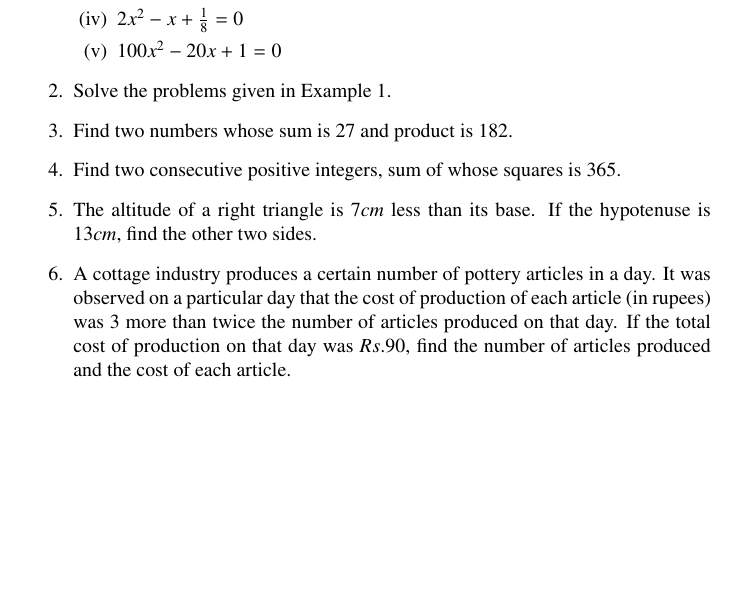
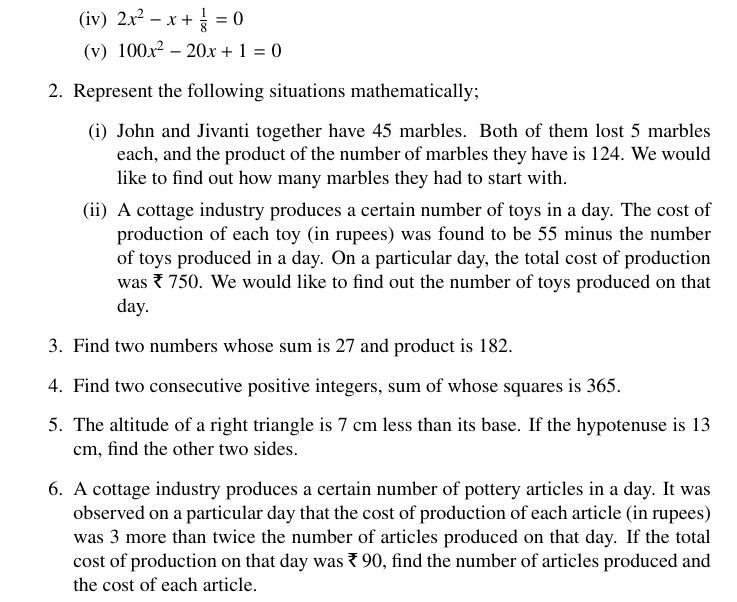
Before and after one commit to dvsnikhil/Assignments, a LaTeX problem sheet (Assignment7/assignment7.tex): part of the page, cut so that both start at the same text, the shorter picture padded with empty space. Compiled offline with pdfLaTeX.

Commit message:
Add files via upload

```diff
--- a/Assignment7/assignment7.tex
+++ b/Assignment7/assignment7.tex
@@ -11,6 +10,7 @@
 \usepackage{txfonts}
 \usepackage{listings}
 \usepackage{enumitem}
+\usepackage{tfrupee}
 \usepackage{mathtools}
 \usepackage{gensymb}
 \usepackage[breaklinks=true]{hyperref}
@@ -106,10 +106,14 @@
 \item $2x^2-x+\frac{1}{8}=0$
 \item $100x^2-20x+1=0$
 \end{enumerate}
-\item Solve the problems given in Example 1.
+\item Represent the following situations mathematically;
+\begin{enumerate}[label=(\roman*)]
+\item John and Jivanti together have $45$ marbles. Both of them lost $5$ marbles each, and the product of the number of marbles they have is $124$. We would like to find out how many marbles they had to start with.
+\item A cottage industry produces a certain number of toys in a day. The cost of production of each toy (in rupees) was found to be $55$ minus the number of toys produced in a day. On a particular day, the total cost of production was \rupee~750. We would like to find out the number of toys produced on that day.
+\end{enumerate}
 \item Find two numbers whose sum is $27$ and product is $182$.
 \item Find two consecutive  positive integers, sum of whose squares is $365$.
-\item  The altitude of a right triangle is $7cm$ less than its base. If the hypotenuse is $13cm$, find the other two sides.
-\item A cottage industry produces a certain number of pottery articles in a day. It was observed on a particular day that the cost of production of each article (in rupees) was $3$ more than twice the number of articles produced on that day. If the total cost of production on that day was $Rs.90$, find the number of articles produced and the cost of  each article.
+\item  The altitude of a right triangle is 7 cm less than its base. If the hypotenuse is 13 cm, find the other two sides.
+\item A cottage industry produces a certain number of pottery articles in a day. It was observed on a particular day that the cost of production of each article (in rupees) was $3$ more than twice the number of articles produced on that day. If the total cost of production on that day was \rupee~90, find the number of articles produced and the cost of each article.
 \end{enumerate}
 \end{document}
```
Also changed, not shown: Assignment7/assignment7.pdf, Assignment7/assignment7.tex (1 more changed lines), 1 other file.
